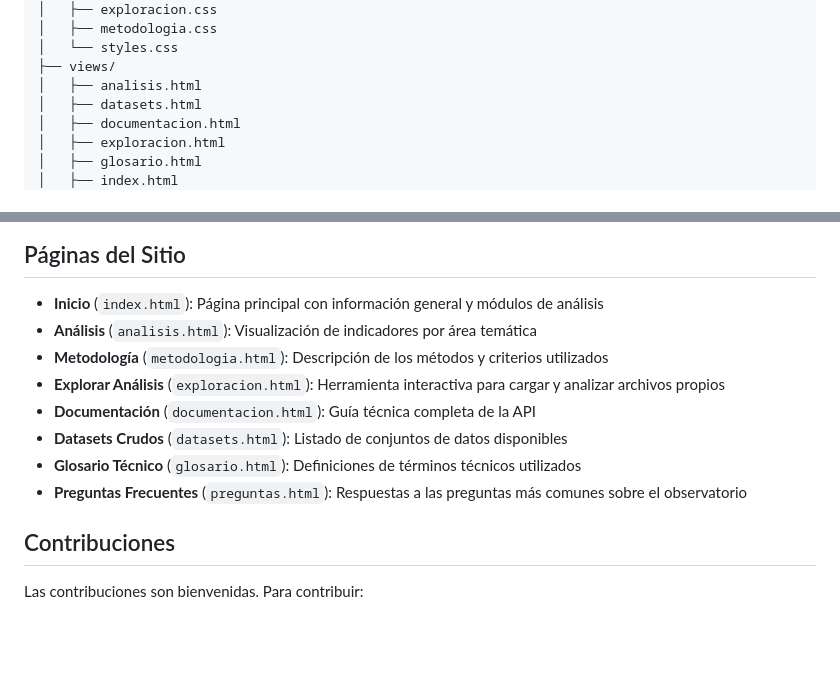
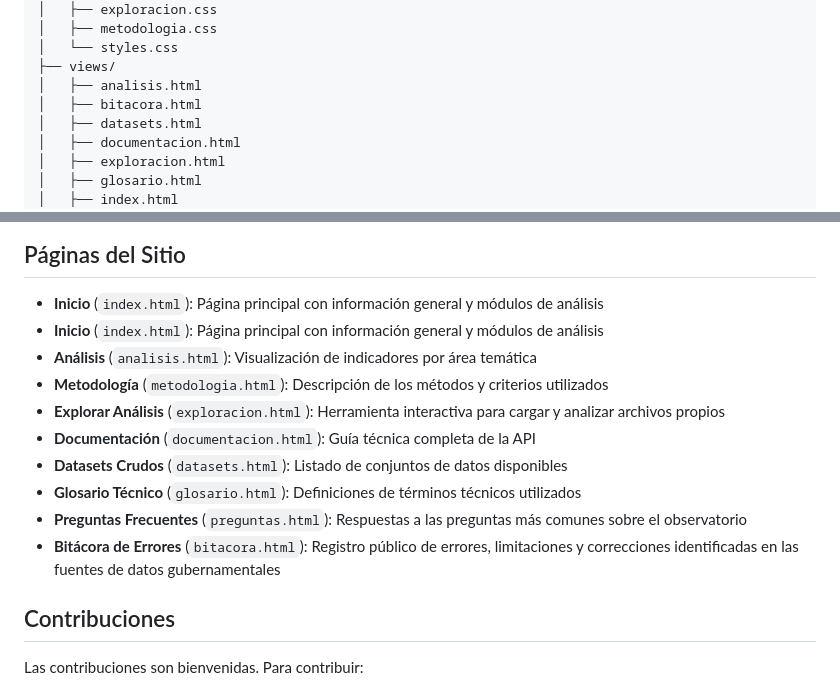
Before and after one commit to Acamacho20027/ObservatorioDatosPublicos, a Markdown page: README.md, 2 parts joined by grey strips. Rendered like a GitHub page; blank space fills up the shorter version.

Commit message:
Actualización del  README.md

```diff
--- a/README.md
+++ b/README.md
@@ -60,6 +60,7 @@ ObservatorioDatosPublicos/
 │   └── styles.css
 ├── views/
 │   ├── analisis.html
+│   ├── bitacora.html
 │   ├── datasets.html
 │   ├── documentacion.html
 │   ├── exploracion.html
@@ -311,6 +312,7 @@ Después del despliegue:
 ## Páginas del Sitio
 
 - **Inicio** (`index.html`): Página principal con información general y módulos de análisis
+- **Inicio** (`index.html`): Página principal con información general y módulos de análisis
 - **Análisis** (`analisis.html`): Visualización de indicadores por área temática
 - **Metodología** (`metodologia.html`): Descripción de los métodos y criterios utilizados
 - **Explorar Análisis** (`exploracion.html`): Herramienta interactiva para cargar y analizar archivos propios
@@ -318,6 +320,7 @@ Después del despliegue:
 - **Datasets Crudos** (`datasets.html`): Listado de conjuntos de datos disponibles
 - **Glosario Técnico** (`glosario.html`): Definiciones de términos técnicos utilizados
 - **Preguntas Frecuentes** (`preguntas.html`): Respuestas a las preguntas más comunes sobre el observatorio
+- **Bitácora de Errores** (`bitacora.html`): Registro público de errores, limitaciones y correcciones identificadas en las fuentes de datos gubernamentales
 
 ## Contribuciones
 
```
